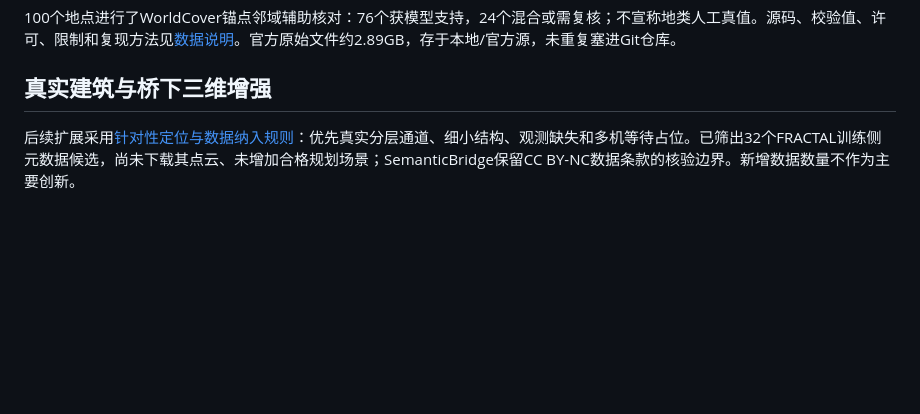
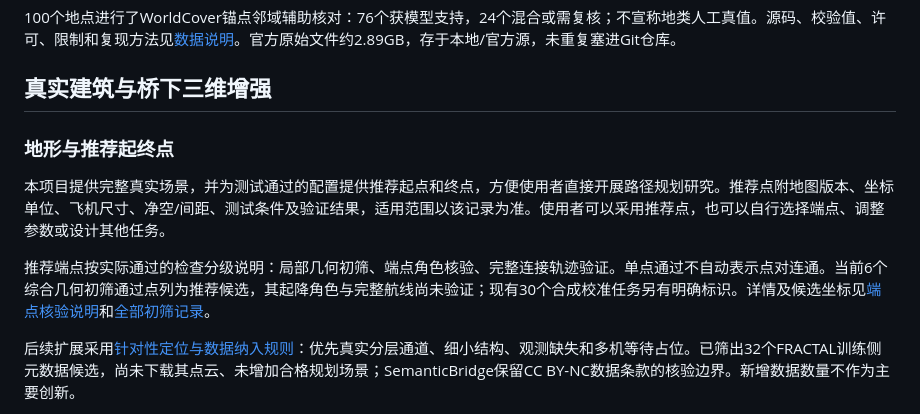
Before and after one commit to hyj-234/UAV-path-planning-terrain, a Markdown page: README.md, the part around the change. GitHub-like rendering; blank space fills up the shorter version.

```diff
--- a/README.md
+++ b/README.md
@@ -15,6 +15,12 @@ GeoTIFF先显示源文件**完整范围**；二维放大后从原文件重新读
 100个地点进行了WorldCover锚点邻域辅助核对：76个获模型支持，24个混合或需复核；不宣称地类人工真值。源码、校验值、许可、限制和复现方法见[数据说明](dataset/README_CN.md)。官方原始文件约2.89GB，存于本地/官方源，未重复塞进Git仓库。
 
 ## 真实建筑与桥下三维增强
+
+### 地形与推荐起终点
+
+本项目提供完整真实场景，并为测试通过的配置提供推荐起点和终点，方便使用者直接开展路径规划研究。推荐点附地图版本、坐标单位、飞机尺寸、净空/间距、测试条件及验证结果，适用范围以该记录为准。使用者可以采用推荐点，也可以自行选择端点、调整参数或设计其他任务。
+
+推荐端点按实际通过的检查分级说明：局部几何初筛、端点角色核验、完整连接轨迹验证。单点通过不自动表示点对连通。当前6个综合几何初筛通过点列为推荐候选，其起降角色与完整航线尚未验证；现有30个合成校准任务另有明确标识。详情及候选坐标见[端点核验说明](precision3d/真实起飞悬停降落点核验_CN.md)和[全部初筛记录](precision3d/endpoint_validation/endpoint_screening.json)。
 
 后续扩展采用[针对性定位与数据纳入规则](precision3d/针对性定位与数据纳入规则_CN.md)：优先真实分层通道、细小结构、观测缺失和多机等待占位。已筛出32个FRACTAL训练侧元数据候选，尚未下载其点云、未增加合格规划场景；SemanticBridge保留CC BY-NC数据条款的核验边界。新增数据数量不作为主要创新。
 
```
Also changed, not shown: precision3d/README_CN.md (+14 -0 lines).
